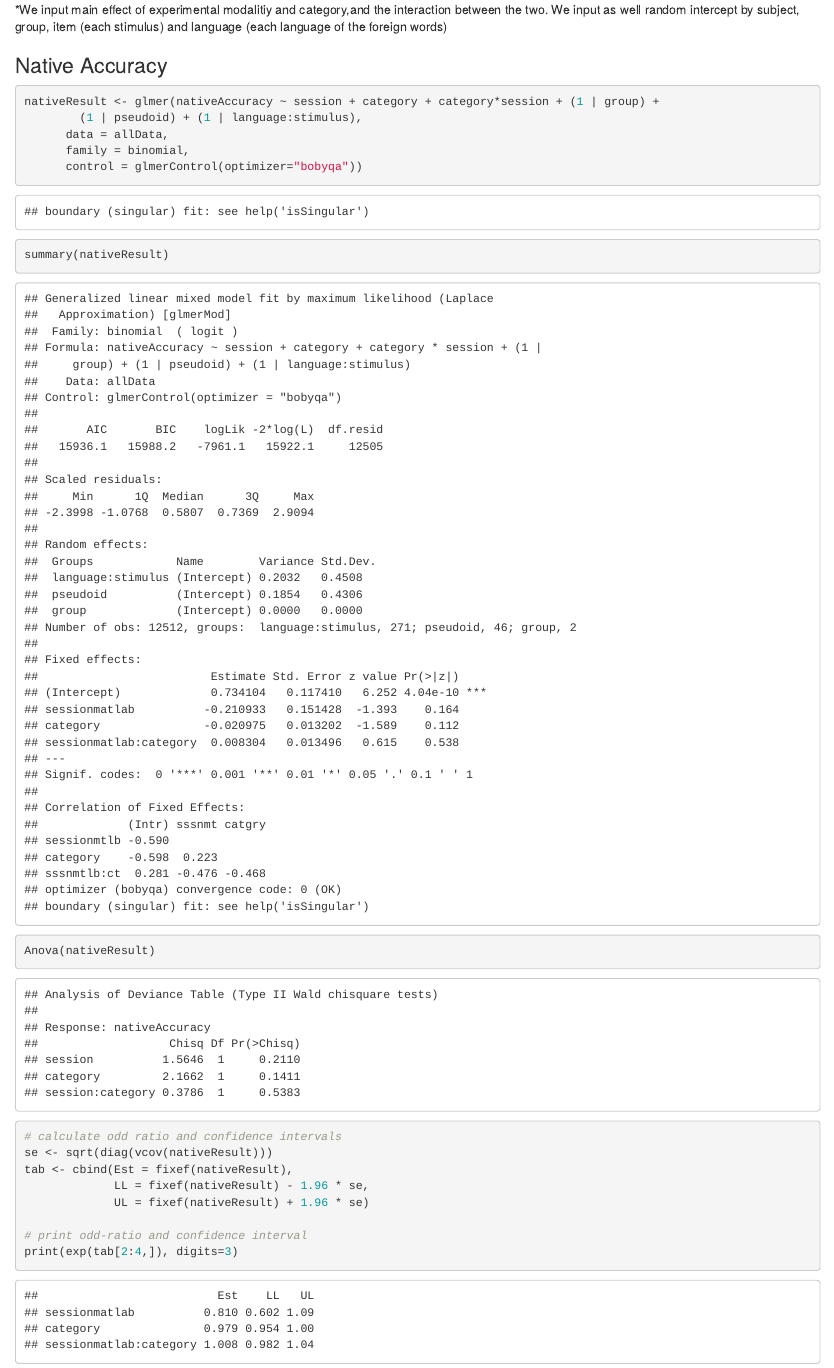
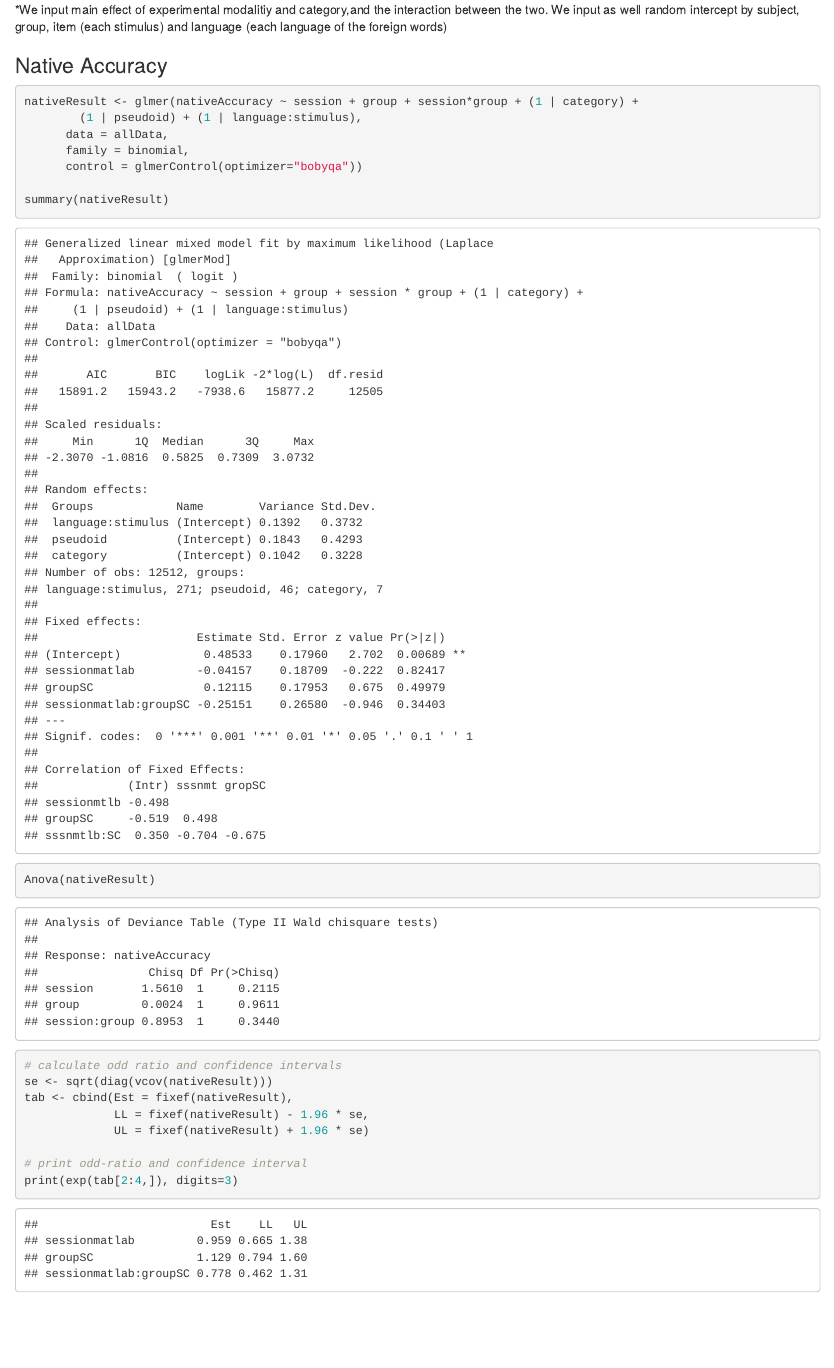
Before and after one commit to marcobarilari/soundsymb_guess-meaning_analysis, an R Markdown document (Gorilla_vs_Matlab.Rmd): the page in a window 1100 px wide, from 3460 px down. Rendered offline with R 4.5, knitr and Pandoc, with nearby package versions.

Commit message:
Gorilla Matlab comparison

````diff
--- a/Gorilla_vs_Matlab.Rmd
+++ b/Gorilla_vs_Matlab.Rmd
@@ -152,7 +152,7 @@ ggplot(data = categoryAccuracy_tidy,
 
 ```{r}
 
-nativeResult <- glmer(nativeAccuracy ~ session + category + category*session + (1 | group) +
+nativeResult <- glmer(nativeAccuracy ~ session + group + session*group + (1 | category) +
         (1 | pseudoid) + (1 | language:stimulus),
       data = allData,
       family = binomial,
````
